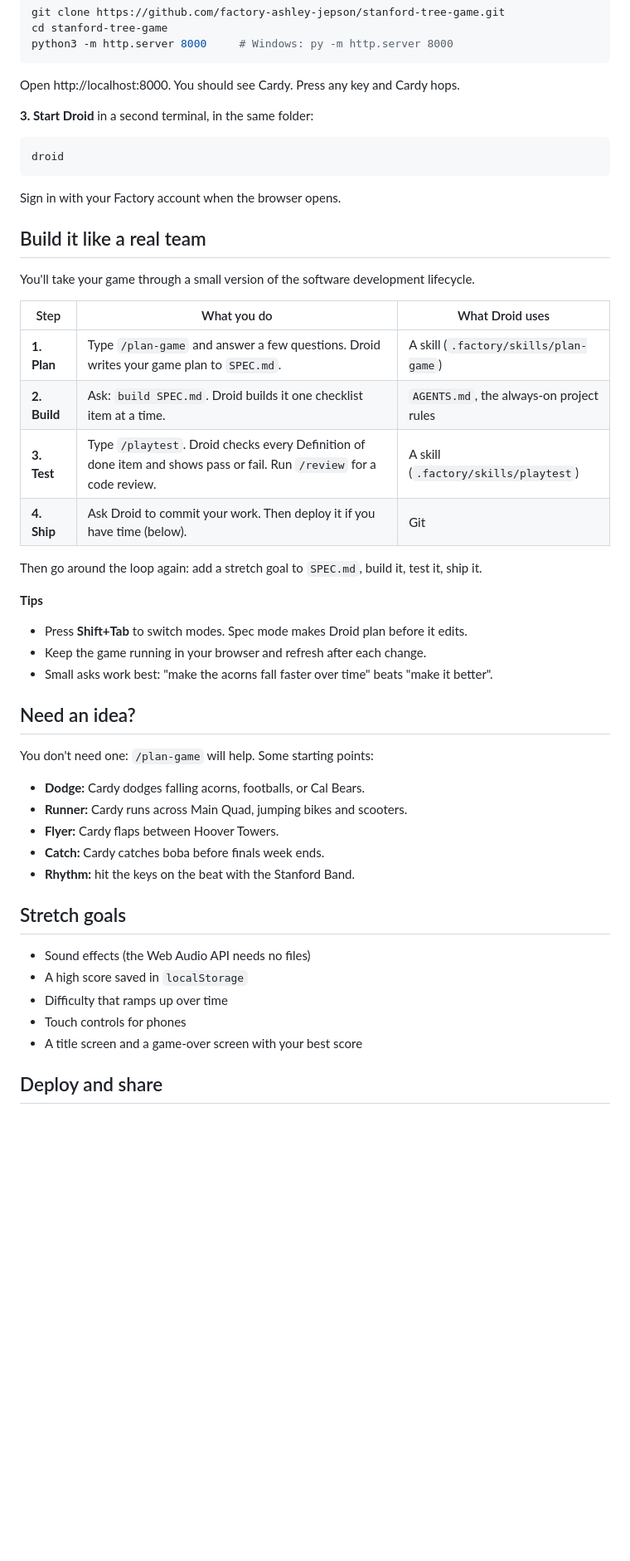
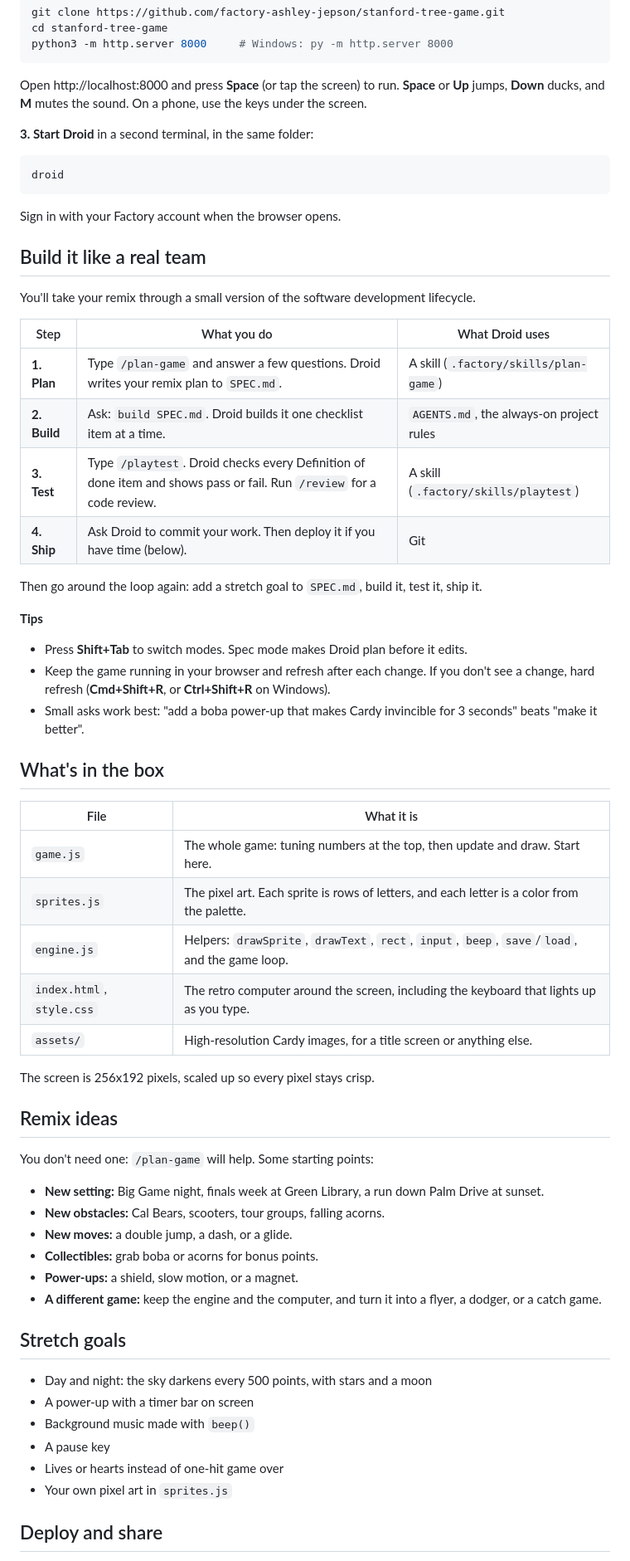
Before and after one commit to factory-ashley-jepson/stanford-tree-game, a Markdown page: README.md, the part around the change printed below. Shown: that part at 83% size. Drawn GitHub-style; blank space fills up the shorter version.

````diff
--- a/README.md
+++ b/README.md
@@ -26,7 +26,7 @@ cd stanford-tree-game
 python3 -m http.server 8000     # Windows: py -m http.server 8000
 ```
 
-Open http://localhost:8000. You should see Cardy. Press any key and Cardy hops.
+Open http://localhost:8000 and press **Space** (or tap the screen) to run. **Space** or **Up** jumps, **Down** ducks, and **M** mutes the sound. On a phone, use the keys under the screen.
 
 **3. Start Droid** in a second terminal, in the same folder:
 
@@ -38,11 +38,11 @@ Sign in with your Factory account when the browser opens.
 
 ## Build it like a real team
 
-You'll take your game through a small version of the software development lifecycle.
+You'll take your remix through a small version of the software development lifecycle.
 
 | Step | What you do | What Droid uses |
 | ---- | ----------- | --------------- |
-| **1. Plan** | Type `/plan-game` and answer a few questions. Droid writes your game plan to `SPEC.md`. | A skill (`.factory/skills/plan-game`) |
+| **1. Plan** | Type `/plan-game` and answer a few questions. Droid writes your remix plan to `SPEC.md`. | A skill (`.factory/skills/plan-game`) |
 | **2. Build** | Ask: `build SPEC.md`. Droid builds it one checklist item at a time. | `AGENTS.md`, the always-on project rules |
 | **3. Test** | Type `/playtest`. Droid checks every Definition of done item and shows pass or fail. Run `/review` for a code review. | A skill (`.factory/skills/playtest`) |
 | **4. Ship** | Ask Droid to commit your work. Then deploy it if you have time (below). | Git |
@@ -52,26 +52,40 @@ Then go around the loop again: add a stretch goal to `SPEC.md`, build it, test i
 **Tips**
 
 - Press **Shift+Tab** to switch modes. Spec mode makes Droid plan before it edits.
-- Keep the game running in your browser and refresh after each change.
-- Small asks work best: "make the acorns fall faster over time" beats "make it better".
+- Keep the game running in your browser and refresh after each change. If you don't see a change, hard refresh (**Cmd+Shift+R**, or **Ctrl+Shift+R** on Windows).
+- Small asks work best: "add a boba power-up that makes Cardy invincible for 3 seconds" beats "make it better".
 
-## Need an idea?
+## What's in the box
+
+| File | What it is |
+| ---- | ---------- |
+| `game.js` | The whole game: tuning numbers at the top, then update and draw. Start here. |
+| `sprites.js` | The pixel art. Each sprite is rows of letters, and each letter is a color from the palette. |
+| `engine.js` | Helpers: `drawSprite`, `drawText`, `rect`, `input`, `beep`, `save`/`load`, and the game loop. |
+| `index.html`, `style.css` | The retro computer around the screen, including the keyboard that lights up as you type. |
+| `assets/` | High-resolution Cardy images, for a title screen or anything else. |
+
+The screen is 256x192 pixels, scaled up so every pixel stays crisp.
+
+## Remix ideas
 
 You don't need one: `/plan-game` will help. Some starting points:
 
-- **Dodge:** Cardy dodges falling acorns, footballs, or Cal Bears.
-- **Runner:** Cardy runs across Main Quad, jumping bikes and scooters.
-- **Flyer:** Cardy flaps between Hoover Towers.
-- **Catch:** Cardy catches boba before finals week ends.
-- **Rhythm:** hit the keys on the beat with the Stanford Band.
+- **New setting:** Big Game night, finals week at Green Library, a run down Palm Drive at sunset.
+- **New obstacles:** Cal Bears, scooters, tour groups, falling acorns.
+- **New moves:** a double jump, a dash, or a glide.
+- **Collectibles:** grab boba or acorns for bonus points.
+- **Power-ups:** a shield, slow motion, or a magnet.
+- **A different game:** keep the engine and the computer, and turn it into a flyer, a dodger, or a catch game.
 
 ## Stretch goals
 
-- Sound effects (the Web Audio API needs no files)
-- A high score saved in `localStorage`
-- Difficulty that ramps up over time
-- Touch controls for phones
-- A title screen and a game-over screen with your best score
+- Day and night: the sky darkens every 500 points, with stars and a moon
+- A power-up with a timer bar on screen
+- Background music made with `beep()`
+- A pause key
+- Lives or hearts instead of one-hit game over
+- Your own pixel art in `sprites.js`
 
 ## Deploy and share
 
````
Also changed, not shown: other parts of README.md (+4 -4 lines), AGENTS.md (+16 -11 lines), SPEC.md (+10 -4 lines), docs/screenshot.png (added), 8 other files.
